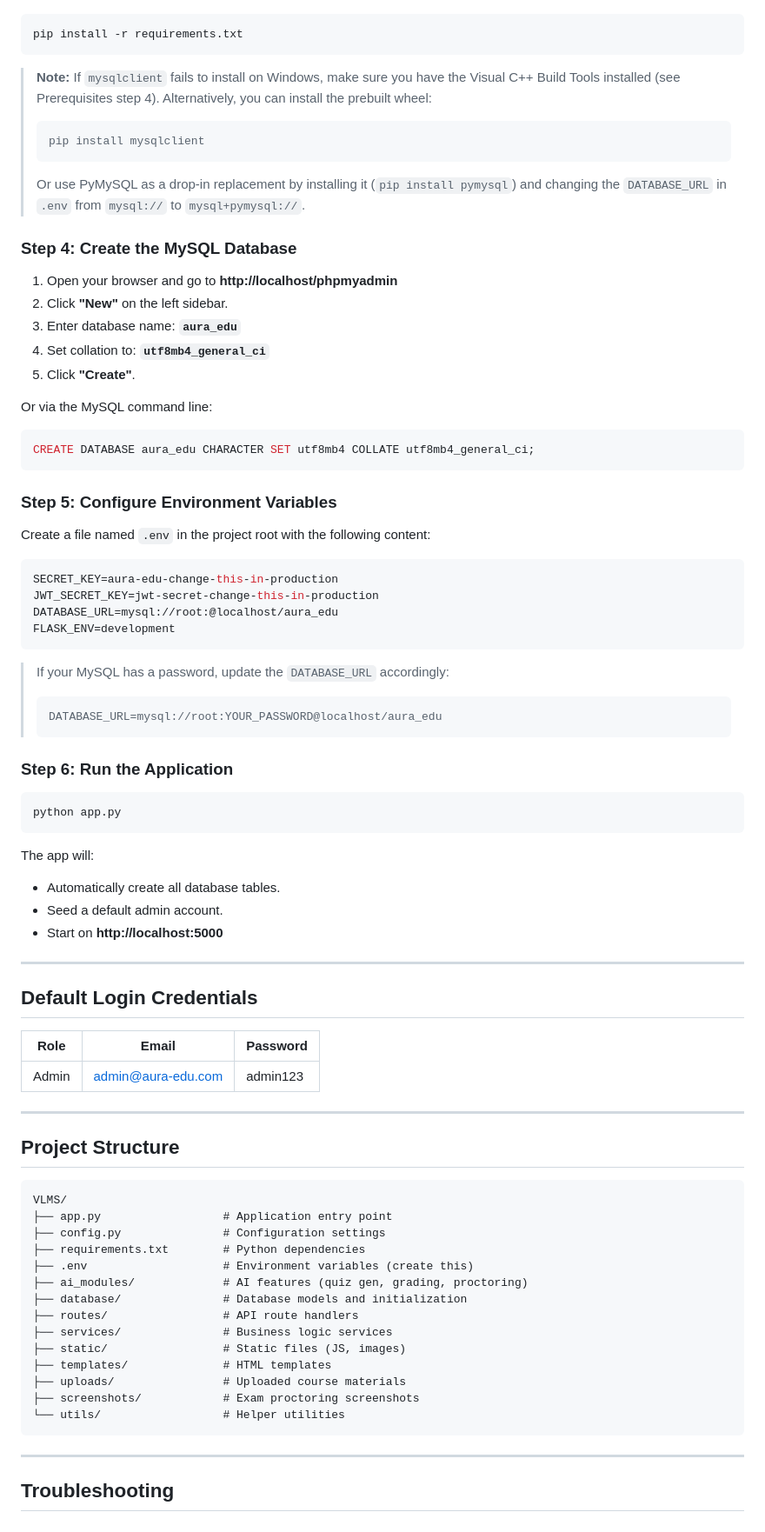
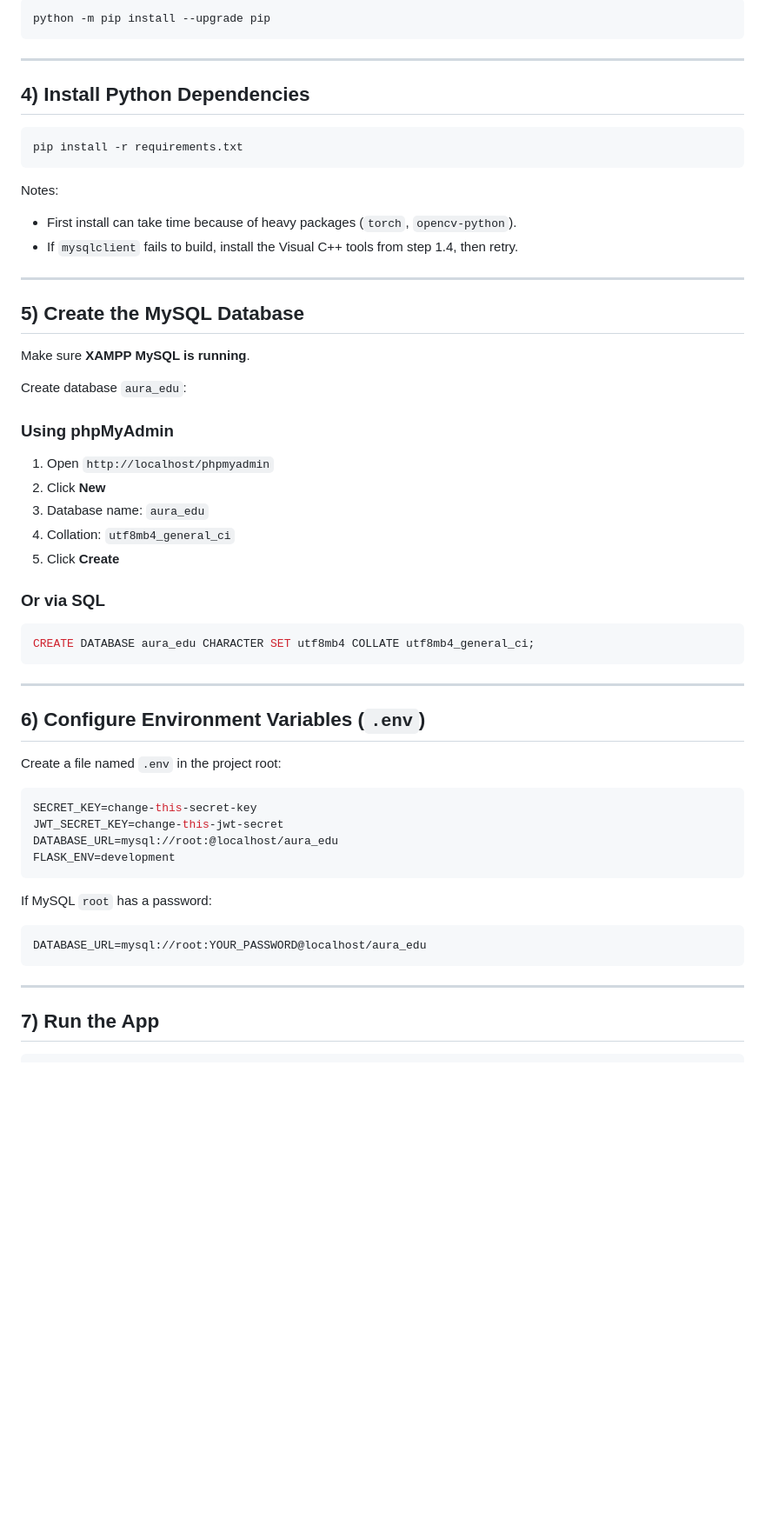
Before and after one commit to SharleenKinyua/VLMS, a Markdown page: SETUP_GUIDE.md, the part around one of its changes. Shown at 87% size. GitHub-like rendering; blank space fills up the shorter version.

Commit message:
docs: update setup guide for new laptop onboarding

````diff
--- a/SETUP_GUIDE.md
+++ b/SETUP_GUIDE.md
@@ -83,84 +85,60 @@ Activate it:
 
-```bash
+```powershell
+python -m pip install --upgrade pip
+```
+
+---
+
+## 4) Install Python Dependencies
+
+```powershell
 pip install -r requirements.txt
 ```
 
-> **Note:** If `mysqlclient` fails to install on Windows, make sure you have the Visual C++ Build Tools installed (see Prerequisites step 4). Alternatively, you can install the prebuilt wheel:
-> ```
-> pip install mysqlclient
-> ```
-> Or use PyMySQL as a drop-in replacement by installing it (`pip install pymysql`) and changing the `DATABASE_URL` in `.env` from `mysql://` to `mysql+pymysql://`.
+Notes:
+- First install can take time because of heavy packages (`torch`, `opencv-python`).
+- If `mysqlclient` fails to build, install the Visual C++ tools from step 1.4, then retry.
 
-### Step 4: Create the MySQL Database
+---
 
-1. Open your browser and go to **http://localhost/phpmyadmin**
-2. Click **"New"** on the left sidebar.
-3. Enter database name: **`aura_edu`**
-4. Set collation to: **`utf8mb4_general_ci`**
-5. Click **"Create"**.
+## 5) Create the MySQL Database
 
-Or via the MySQL command line:
+Make sure **XAMPP MySQL is running**.
+
+Create database `aura_edu`:
+
+### Using phpMyAdmin
+1. Open `http://localhost/phpmyadmin`
+2. Click **New**
+3. Database name: `aura_edu`
+4. Collation: `utf8mb4_general_ci`
+5. Click **Create**
+
+### Or via SQL
 ```sql
 CREATE DATABASE aura_edu CHARACTER SET utf8mb4 COLLATE utf8mb4_general_ci;
 ```
 
-### Step 5: Configure Environment Variables
+---
 
-Create a file named `.env` in the project root with the following content:
+## 6) Configure Environment Variables (`.env`)
+
+Create a file named `.env` in the project root:
 
 ```env
-SECRET_KEY=aura-edu-change-this-in-production
-JWT_SECRET_KEY=jwt-secret-change-this-in-production
+SECRET_KEY=change-this-secret-key
+JWT_SECRET_KEY=change-this-jwt-secret
 DATABASE_URL=mysql://root:@localhost/aura_edu
 FLASK_ENV=development
 ```
 
-> If your MySQL has a password, update the `DATABASE_URL` accordingly:
-> ```
-> DATABASE_URL=mysql://root:YOUR_PASSWORD@localhost/aura_edu
-> ```
+If MySQL `root` has a password:
 
-### Step 6: Run the Application
-
-```bash
-python app.py
-```
-
-The app will:
-- Automatically create all database tables.
-- Seed a default admin account.
-- Start on **http://localhost:5000**
-
----
-
-## Default Login Credentials
-
-| Role    | Email                | Password   |
-|---------|----------------------|------------|
-| Admin   | admin@aura-edu.com   | admin123   |
-
----
-
-## Project Structure
-
-```
-VLMS/
-├── app.py                  # Application entry point
-├── config.py               # Configuration settings
-├── requirements.txt        # Python dependencies
-├── .env                    # Environment variables (create this)
-├── ai_modules/             # AI features (quiz gen, grading, proctoring)
-├── database/               # Database models and initialization
-├── routes/                 # API route handlers
-├── services/               # Business logic services
-├── static/                 # Static files (JS, images)
-├── templates/              # HTML templates
-├── uploads/                # Uploaded course materials
-├── screenshots/            # Exam proctoring screenshots
-└── utils/                  # Helper utilities
+```env
+DATABASE_URL=mysql://root:YOUR_PASSWORD@localhost/aura_edu
 ```
 
 ---
 
-## Troubleshooting
+## 7) Run the App
 
````
Also changed, not shown: other parts of SETUP_GUIDE.md (+182 -83 lines).
